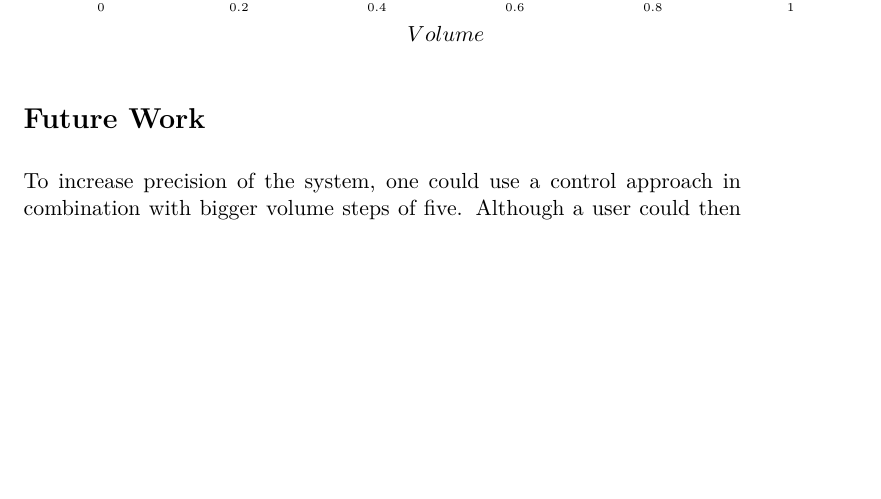
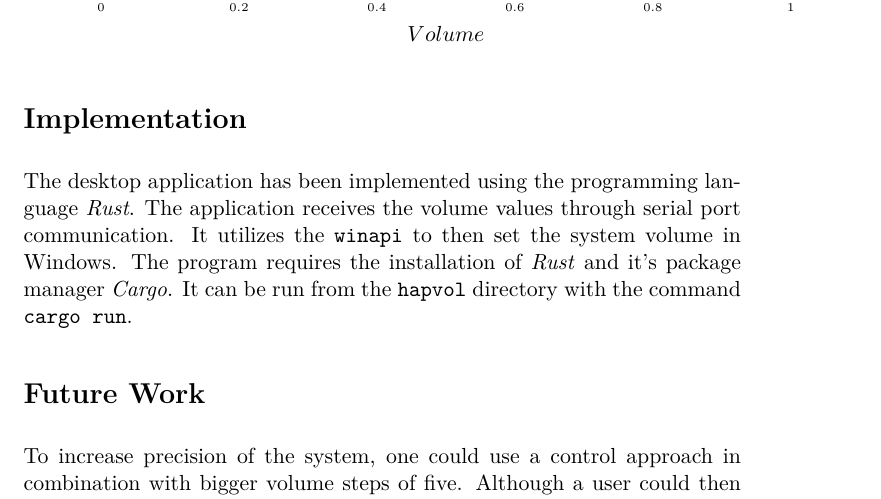
Before and after one commit to doetlingerlukas/computerhaptics, a LaTeX document (report-final.tex): part of page 2 of 2, cut so that both start at the same text, the shorter picture padded with empty space. Compiled offline with pdfLaTeX.

Commit message:
Add implementation section.

```diff
--- a/report-final.tex
+++ b/report-final.tex
@@ -71,6 +71,10 @@
       \end{tikzpicture}
   \end{figure}
 
+  \section*{Implementation}
+
+  The desktop application has been implemented using the programming language \textit{Rust}. The application receives the volume values through serial port communication. It utilizes the \texttt{winapi} to then set the system volume in Windows. The program requires the installation of \textit{Rust} and it's package manager \textit{Cargo}. It can be run from the \texttt{hapvol} directory with the command \texttt{cargo run}.
+
   \section*{Future Work}
 
   To increase precision of the system, one could use a control approach in combination with bigger volume steps of five. Although a user could then only change the volume in steps of five, those steps could be locked by a control-function. This would require the user to use a certain amount of force to change the volume. Combining this with PD control, could create a more knob like feeling.
```
